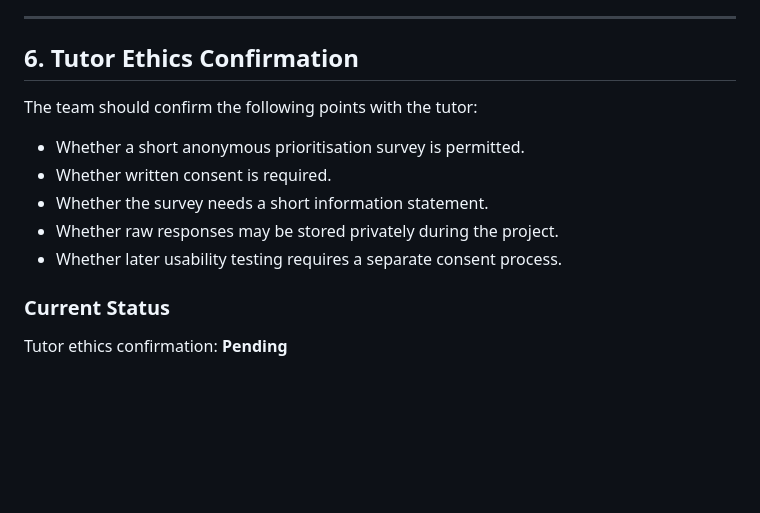
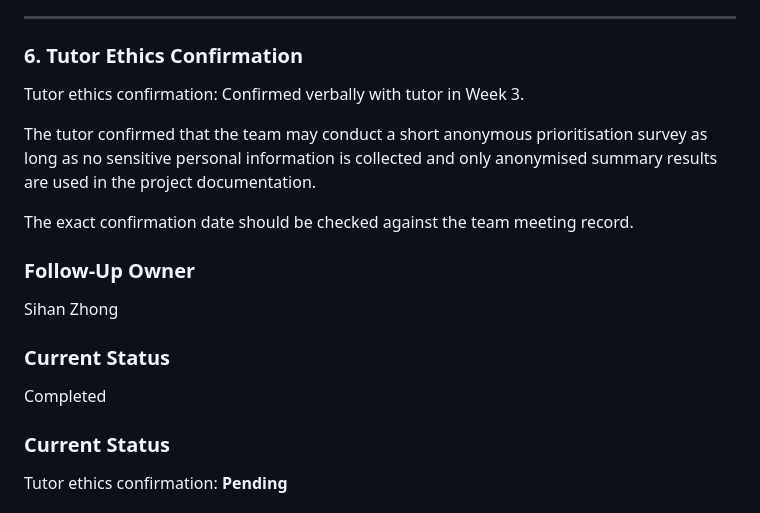
Before and after one commit to Cailiangzhe/CP3102_Landed, a Markdown page: docs/ethics-and-risk.md, the part around the change. Rendered like a GitHub page; blank space fills up the shorter version.

Commit message:
update tutor ethics confirmation status

```diff
--- a/docs/ethics-and-risk.md
+++ b/docs/ethics-and-risk.md
@@ -79,15 +79,21 @@ The team should:
 
 ---
 
-## 6. Tutor Ethics Confirmation
+### 6. Tutor Ethics Confirmation
 
-The team should confirm the following points with the tutor:
+Tutor ethics confirmation: Confirmed verbally with tutor in Week 3.
 
-* Whether a short anonymous prioritisation survey is permitted.
-* Whether written consent is required.
-* Whether the survey needs a short information statement.
-* Whether raw responses may be stored privately during the project.
-* Whether later usability testing requires a separate consent process.
+The tutor confirmed that the team may conduct a short anonymous prioritisation survey as long as no sensitive personal information is collected and only anonymised summary results are used in the project documentation.
+
+The exact confirmation date should be checked against the team meeting record.
+
+### Follow-Up Owner
+
+Sihan Zhong
+
+### Current Status
+
+Completed
 
 ### Current Status
 
```
